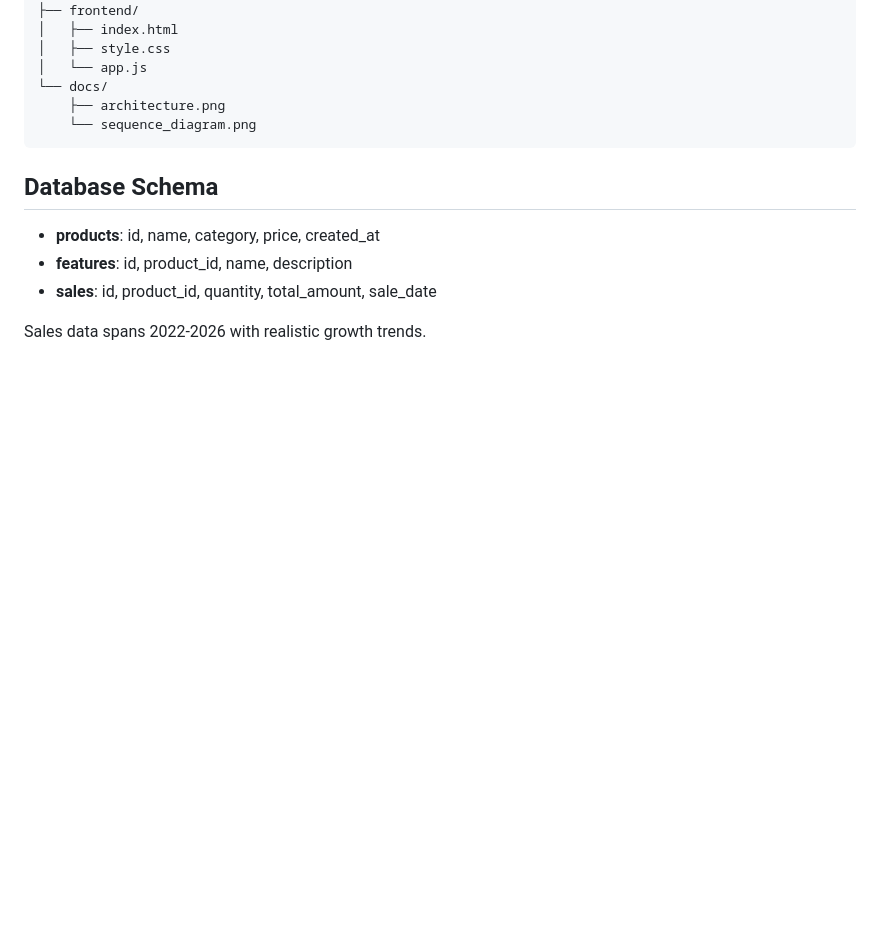
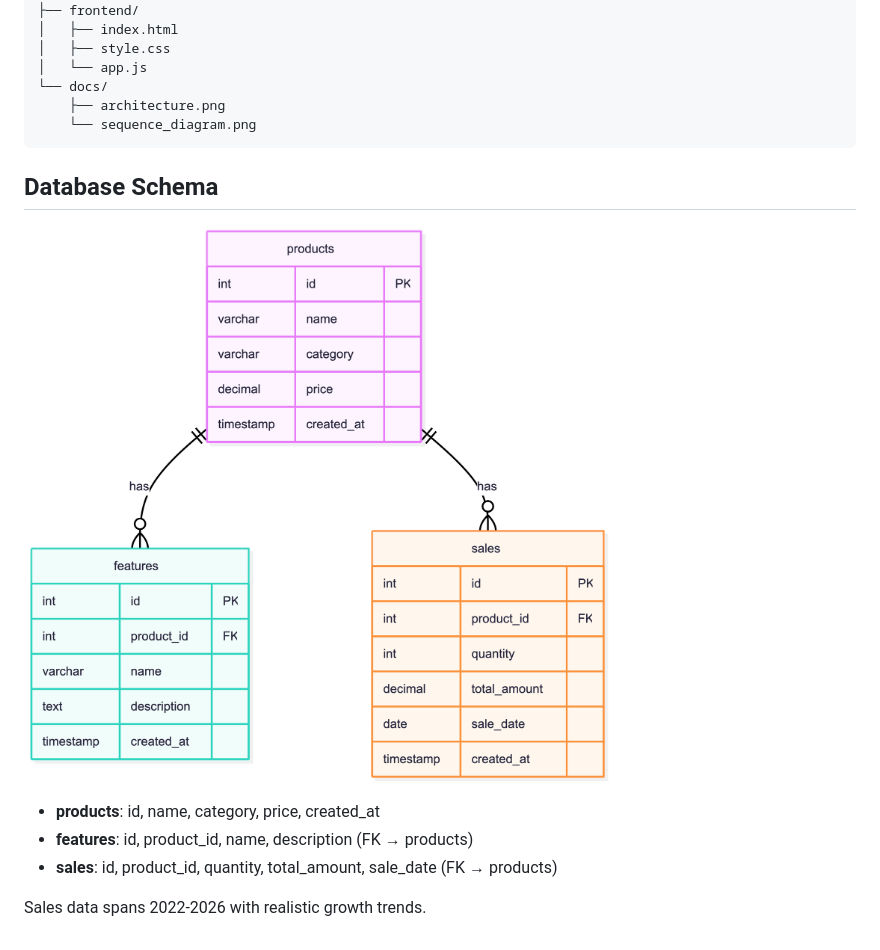
Before and after one commit to trinh31201/DataToVisual, a Markdown page: README.md, the part around the change. GitHub-like rendering; pictures changed too: docs/database-schema.png (added); blank space fills up the shorter version.

Commit message:
Add database schema diagram to README

```diff
--- a/README.md
+++ b/README.md
@@ -125,8 +125,10 @@ DataToVisual/
 
 ## Database Schema
 
+![Database Schema](docs/database-schema.png)
+
 - **products**: id, name, category, price, created_at
-- **features**: id, product_id, name, description
-- **sales**: id, product_id, quantity, total_amount, sale_date
+- **features**: id, product_id, name, description (FK → products)
+- **sales**: id, product_id, quantity, total_amount, sale_date (FK → products)
 
 Sales data spans 2022-2026 with realistic growth trends.
```
